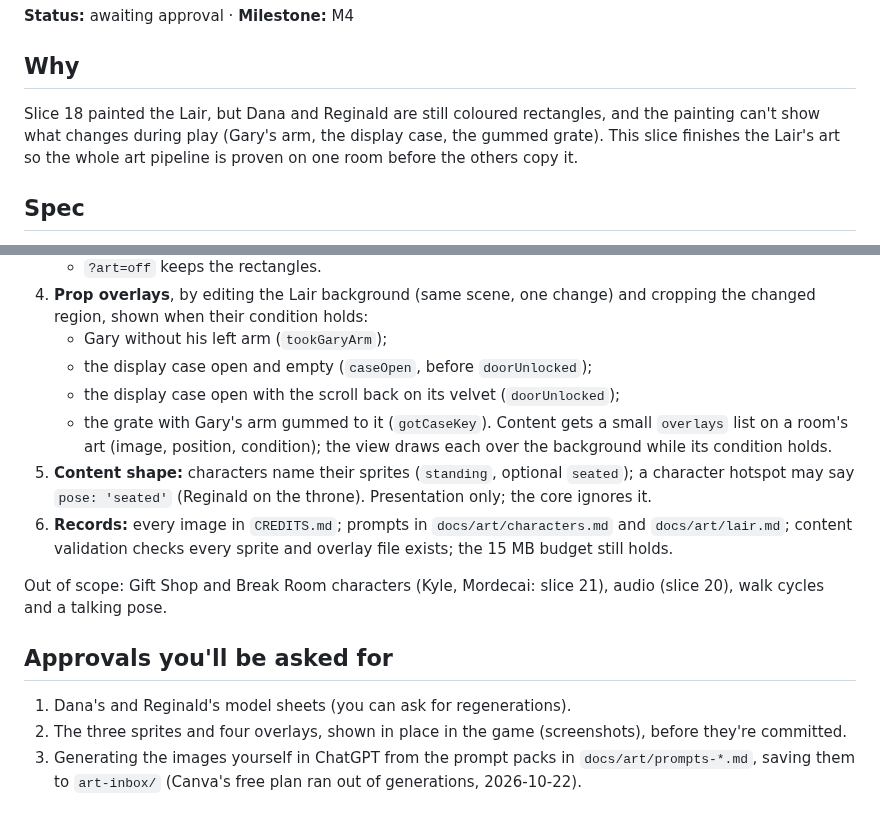
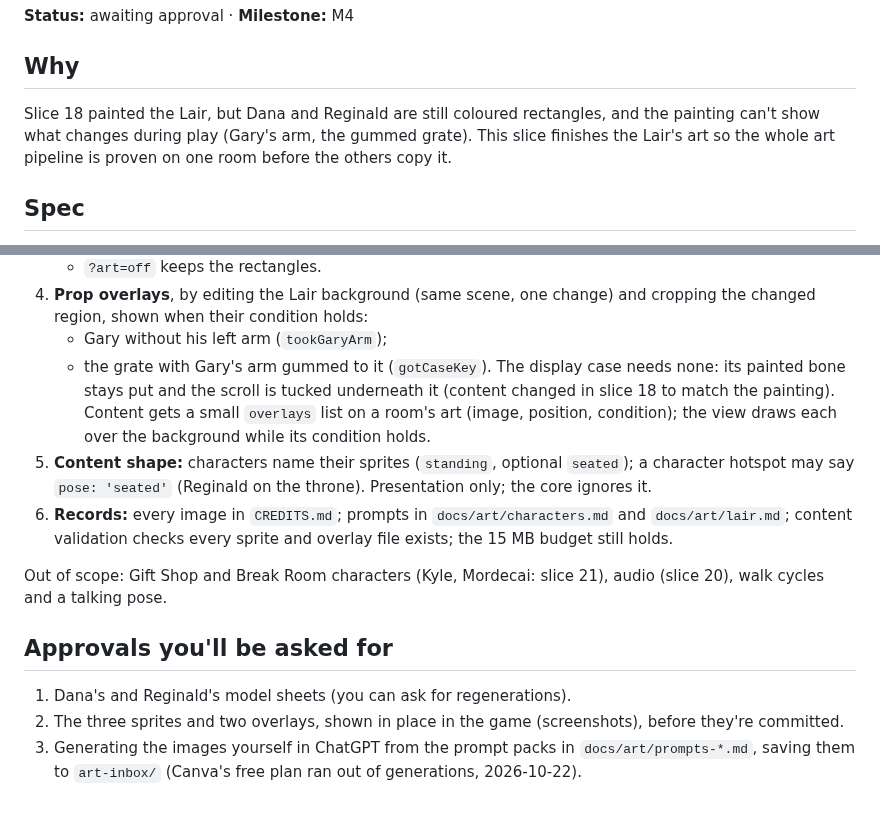
Before and after one commit to ratteler50/escape-from-the-escape-room, a Markdown page: docs/slices/19-lair-characters.md, 2 parts joined by grey strips. Rendered like a GitHub page.

Commit message:
Slice 19 spec: no display-case overlays; the painted bone stays put
Co-Authored-By: Claude Opus 5.5 <noreply@anthropic.com>

```diff
--- a/docs/slices/19-lair-characters.md
+++ b/docs/slices/19-lair-characters.md
@@ -5,7 +5,7 @@
 ## Why
 
 Slice 18 painted the Lair, but Dana and Reginald are still coloured rectangles, and the painting
-can't show what changes during play (Gary's arm, the display case, the gummed grate). This slice
+can't show what changes during play (Gary's arm, the gummed grate). This slice
 finishes the Lair's art so the whole art pipeline is proven on one room before the others copy it.
 
 ## Spec
@@ -35,9 +35,9 @@ finishes the Lair's art so the whole art pipeline is proven on one room before t
 4. **Prop overlays**, by editing the Lair background (same scene, one change) and cropping the
    changed region, shown when their condition holds:
    - Gary without his left arm (`tookGaryArm`);
-   - the display case open and empty (`caseOpen`, before `doorUnlocked`);
-   - the display case open with the scroll back on its velvet (`doorUnlocked`);
    - the grate with Gary's arm gummed to it (`gotCaseKey`).
+   The display case needs none: its painted bone stays put and the scroll is tucked underneath it
+   (content changed in slice 18 to match the painting).
    Content gets a small `overlays` list on a room's art (image, position, condition); the view
    draws each over the background while its condition holds.
 5. **Content shape:** characters name their sprites (`standing`, optional `seated`); a character
@@ -52,7 +52,7 @@ walk cycles and a talking pose.
 ## Approvals you'll be asked for
 
 1. Dana's and Reginald's model sheets (you can ask for regenerations).
-2. The three sprites and four overlays, shown in place in the game (screenshots), before they're
+2. The three sprites and two overlays, shown in place in the game (screenshots), before they're
    committed.
 3. Generating the images yourself in ChatGPT from the prompt packs in `docs/art/prompts-*.md`,
    saving them to `art-inbox/` (Canva's free plan ran out of generations, 2026-10-22).
```
